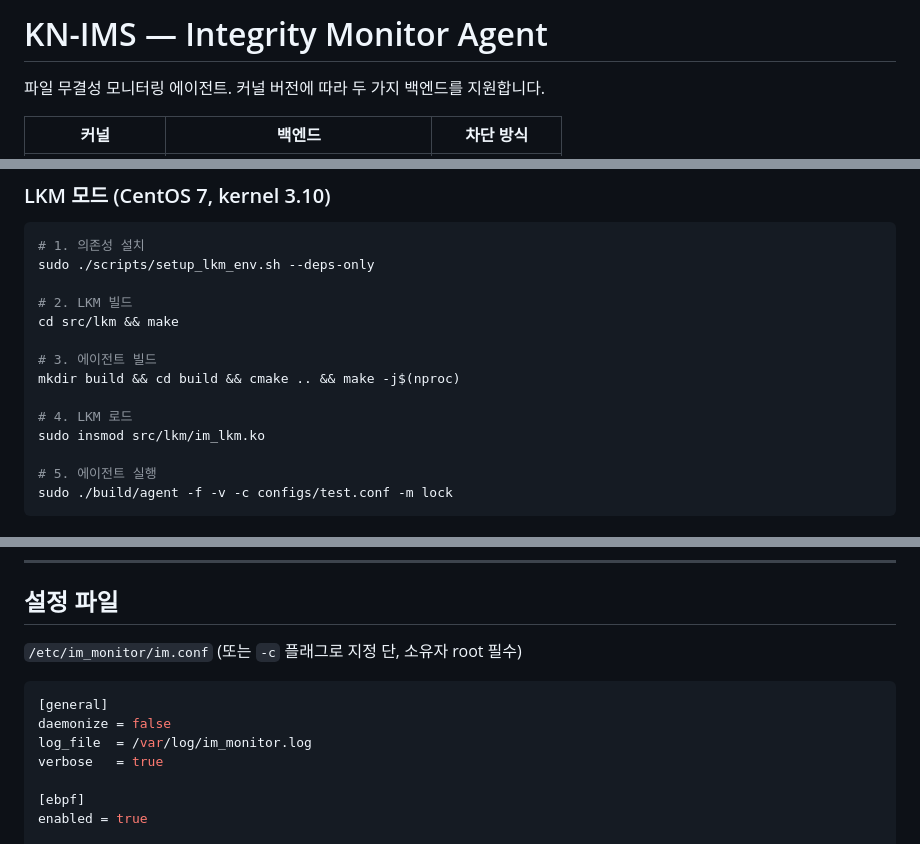
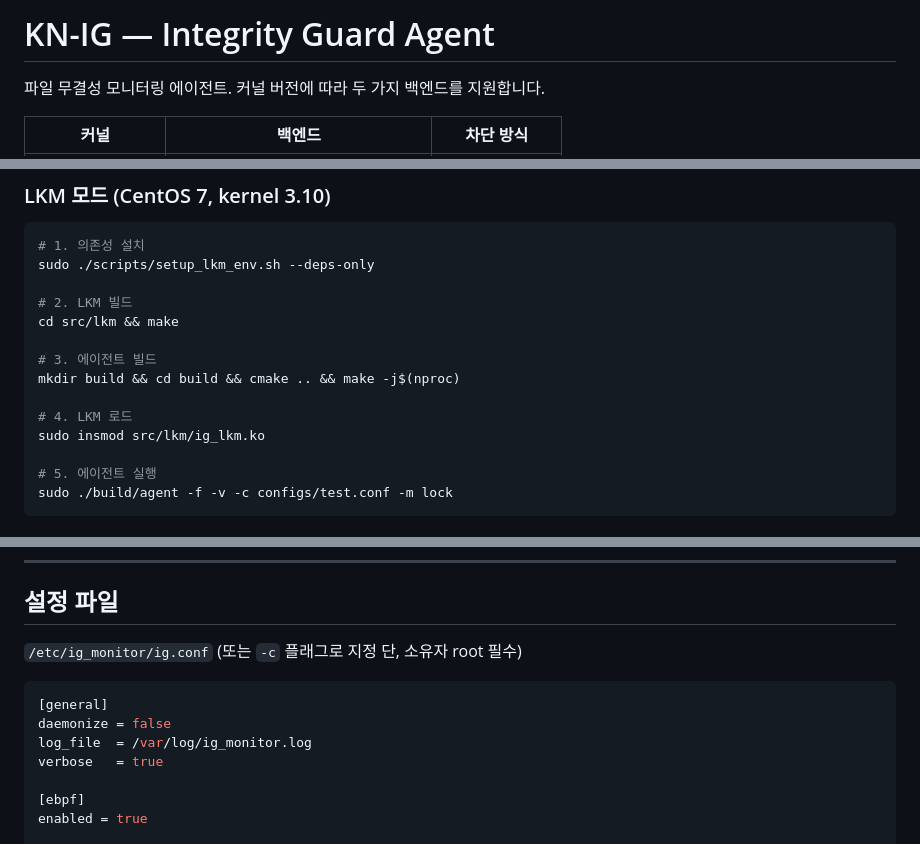
Before and after one commit to KN-IMS/KN-IMS, a Markdown page: Agent/README.md, 3 parts joined by grey strips. Drawn GitHub-style.

Commit message:
Docs(agent): Rebrand IM/FIM to IG in README files
Update Agent/README.md (KN-IMS → KN-IG title, /dev/im_lkm → /dev/ig_lkm,
config paths), src/ebpf/README.md (fim_trace → ig_trace, fim_agent →
ig_agent), and src/lkm/README.md (fim_lkm → ig_lkm, FIM_OP_* → IG_OP_*,
FIM_BLOCK_* → IG_BLOCK_*).

Co-Authored-By: Claude Sonnet 4.6 <noreply@anthropic.com>

````diff
--- a/Agent/README.md
+++ b/Agent/README.md
@@ -1,4 +1,4 @@
-# KN-IMS — Integrity Monitor Agent
+# KN-IG — Integrity Guard Agent
 
 파일 무결성 모니터링 에이전트. 커널 버전에 따라 두 가지 백엔드를 지원합니다.
 
@@ -47,7 +47,7 @@ cd src/lkm && make
 mkdir build && cd build && cmake .. && make -j$(nproc)
 
 # 4. LKM 로드
-sudo insmod src/lkm/im_lkm.ko
+sudo insmod src/lkm/ig_lkm.ko
 
 # 5. 에이전트 실행
 sudo ./build/agent -f -v -c configs/test.conf -m lock
@@ -112,12 +112,12 @@ sudo ./build/agent -f -v -c configs/test.conf -m lock
 
 ## 설정 파일
 
-`/etc/im_monitor/im.conf` (또는 `-c` 플래그로 지정 단, 소유자 root 필수)
+`/etc/ig_monitor/ig.conf` (또는 `-c` 플래그로 지정 단, 소유자 root 필수)
 
 ```ini
 [general]
 daemonize = false
-log_file  = /var/log/im_monitor.log
+log_file  = /var/log/ig_monitor.log
 verbose   = true
 
 [ebpf]
````
Also changed, not shown: other parts of Agent/README.md (+1 -1 lines), 2 other files.
